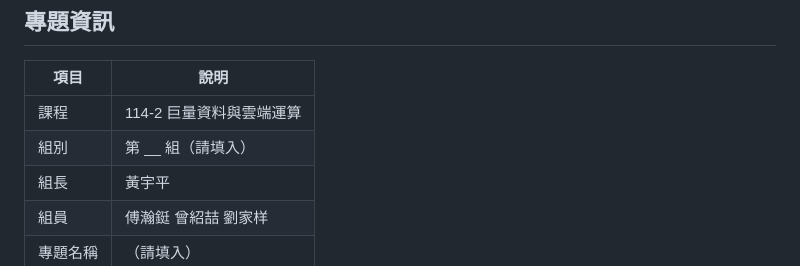
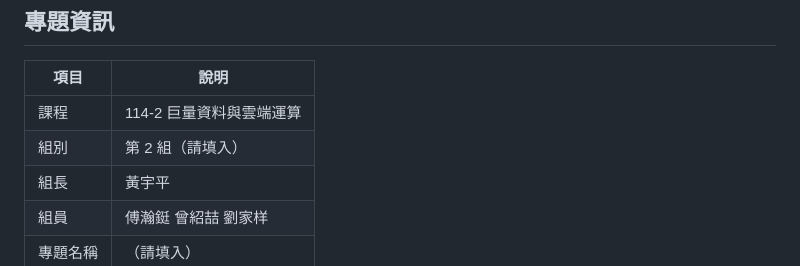
Before and after one commit to rocjveteran/114-2_BigDataCC-2nd, a Markdown page: README.md, the part around the change. Drawn GitHub-style.

```diff
--- a/README.md
+++ b/README.md
@@ -7,7 +7,7 @@
 | 項目 | 說明 |
 |------|------|
 | 課程 | 114-2 巨量資料與雲端運算 |
-| 組別 | 第 __ 組（請填入） |
+| 組別 | 第 2 組（請填入） |
 | 組長 | 黃宇平 |
 | 組員 | 傅瀚鋌 曾紹喆 劉家样|
 | 專題名稱 | （請填入） |
```
